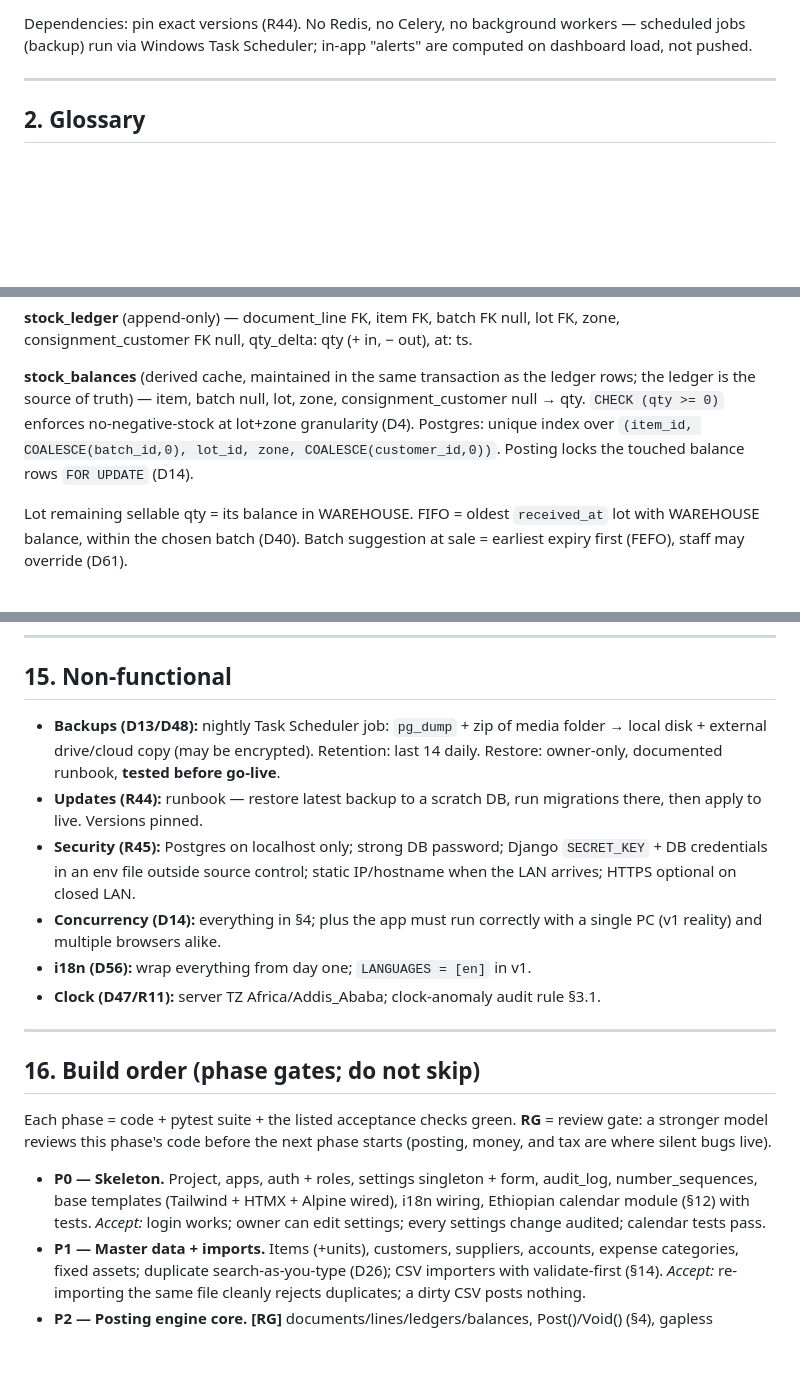
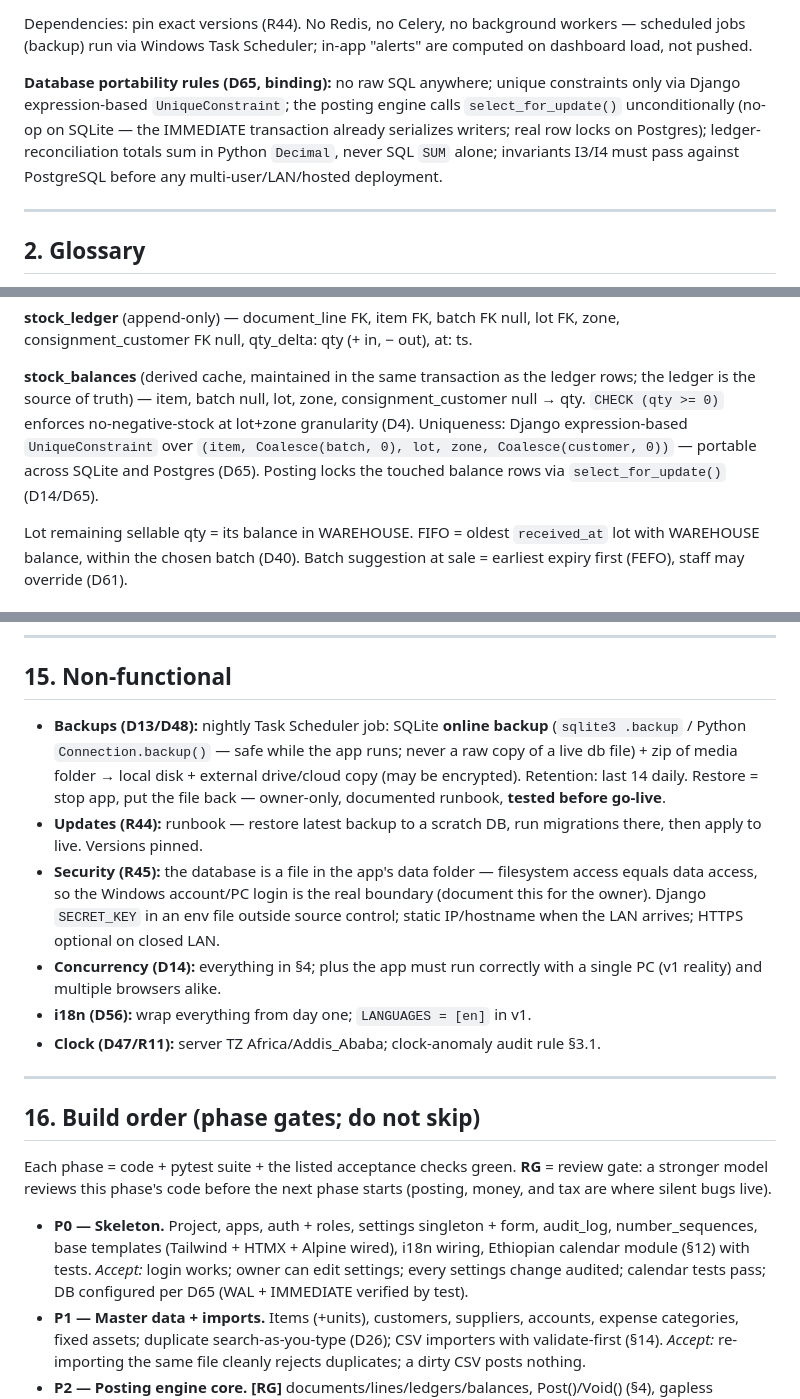
Before and after one commit to NorthernLights1/Narcos, a Markdown page: 04-build-spec.md, 3 parts joined by grey strips. Drawn GitHub-style; blank space fills up the shorter version.

```diff
--- a/04-build-spec.md
+++ b/04-build-spec.md
@@ -41,6 +41,14 @@ sequences), `catalog` (items, parties), `stock` (batches, lots, balances),
 Dependencies: pin exact versions (R44). No Redis, no Celery, no background
 workers — scheduled jobs (backup) run via Windows Task Scheduler; in-app
 "alerts" are computed on dashboard load, not pushed.
+
+**Database portability rules (D65, binding):** no raw SQL anywhere; unique
+constraints only via Django expression-based `UniqueConstraint`; the posting
+engine calls `select_for_update()` unconditionally (no-op on SQLite — the
+IMMEDIATE transaction already serializes writers; real row locks on
+Postgres); ledger-reconciliation totals sum in Python `Decimal`, never SQL
+`SUM` alone; invariants I3/I4 must pass against PostgreSQL before any
+multi-user/LAN/hosted deployment.
 
 ---
 
@@ -147,9 +155,10 @@ lot FK, zone, consignment_customer FK null, qty_delta: qty (+ in, − out), at:
 **stock_balances** (derived cache, maintained in the same transaction as the
 ledger rows; the ledger is the source of truth) — item, batch null, lot,
 zone, consignment_customer null → qty. `CHECK (qty >= 0)` enforces
-no-negative-stock at lot+zone granularity (D4). Postgres: unique index over
-`(item_id, COALESCE(batch_id,0), lot_id, zone, COALESCE(customer_id,0))`.
-Posting locks the touched balance rows `FOR UPDATE` (D14).
+no-negative-stock at lot+zone granularity (D4). Uniqueness: Django
+expression-based `UniqueConstraint` over `(item, Coalesce(batch, 0), lot,
+zone, Coalesce(customer, 0))` — portable across SQLite and Postgres (D65).
+Posting locks the touched balance rows via `select_for_update()` (D14/D65).
 
 Lot remaining sellable qty = its balance in WAREHOUSE. FIFO = oldest
 `received_at` lot with WAREHOUSE balance, within the chosen batch (D40).
@@ -504,15 +516,19 @@ corresponding opening documents (§7.13) and is audited.
 
 ## 15. Non-functional
 
-- **Backups (D13/D48):** nightly Task Scheduler job: `pg_dump` + zip of media
-  folder → local disk + external drive/cloud copy (may be encrypted).
-  Retention: last 14 daily. Restore: owner-only, documented runbook,
-  **tested before go-live**.
+- **Backups (D13/D48):** nightly Task Scheduler job: SQLite **online backup**
+  (`sqlite3 .backup` / Python `Connection.backup()` — safe while the app
+  runs; never a raw copy of a live db file) + zip of media folder → local
+  disk + external drive/cloud copy (may be encrypted). Retention: last 14
+  daily. Restore = stop app, put the file back — owner-only, documented
+  runbook, **tested before go-live**.
 - **Updates (R44):** runbook — restore latest backup to a scratch DB, run
   migrations there, then apply to live. Versions pinned.
-- **Security (R45):** Postgres on localhost only; strong DB password; Django
-  `SECRET_KEY` + DB credentials in an env file outside source control; static
-  IP/hostname when the LAN arrives; HTTPS optional on closed LAN.
+- **Security (R45):** the database is a file in the app's data folder —
+  filesystem access equals data access, so the Windows account/PC login is
+  the real boundary (document this for the owner). Django `SECRET_KEY` in an
+  env file outside source control; static IP/hostname when the LAN arrives;
+  HTTPS optional on closed LAN.
 - **Concurrency (D14):** everything in §4; plus the app must run correctly
   with a single PC (v1 reality) and multiple browsers alike.
 - **i18n (D56):** wrap everything from day one; `LANGUAGES = [en]` in v1.
@@ -530,7 +546,7 @@ next phase starts (posting, money, and tax are where silent bugs live).
   audit_log, number_sequences, base templates (Tailwind + HTMX + Alpine
   wired), i18n wiring, Ethiopian calendar module (§12) with tests.
   *Accept:* login works; owner can edit settings; every settings change audited;
-  calendar tests pass.
+  calendar tests pass; DB configured per D65 (WAL + IMMEDIATE verified by test).
 - **P1 — Master data + imports.** Items (+units), customers, suppliers,
   accounts, expense categories, fixed assets; duplicate search-as-you-type
   (D26); CSV importers with validate-first (§14).
```
Also changed, not shown: other parts of 04-build-spec.md (+11 -5 lines), 02-decisions.md (+31 -0 lines).
